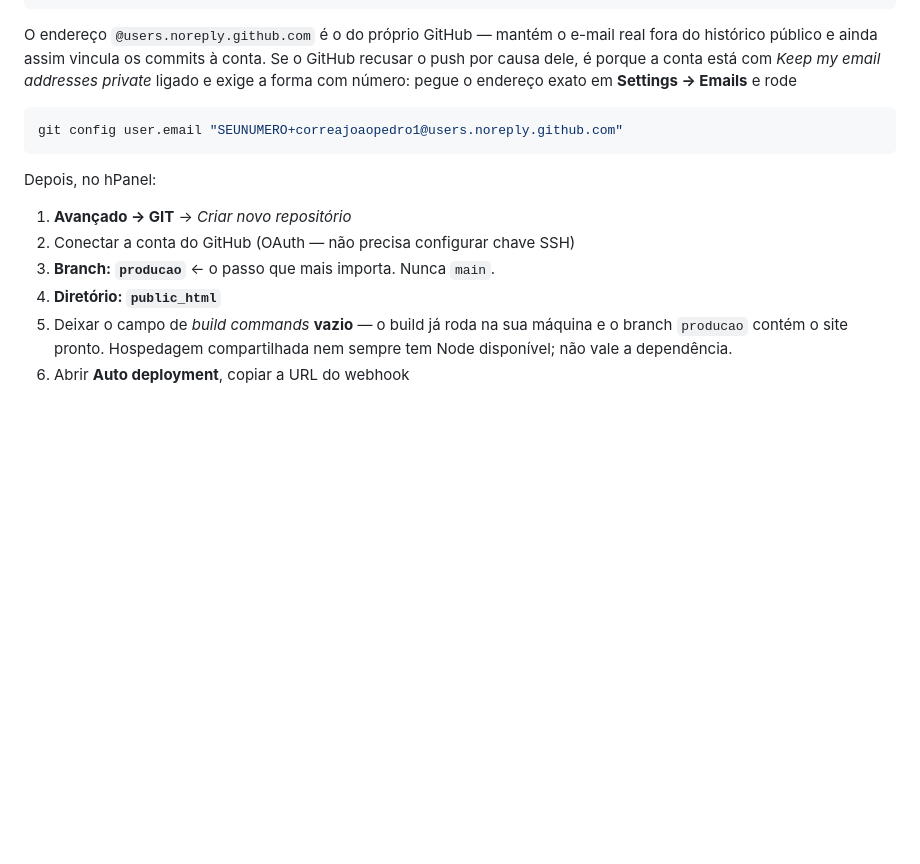
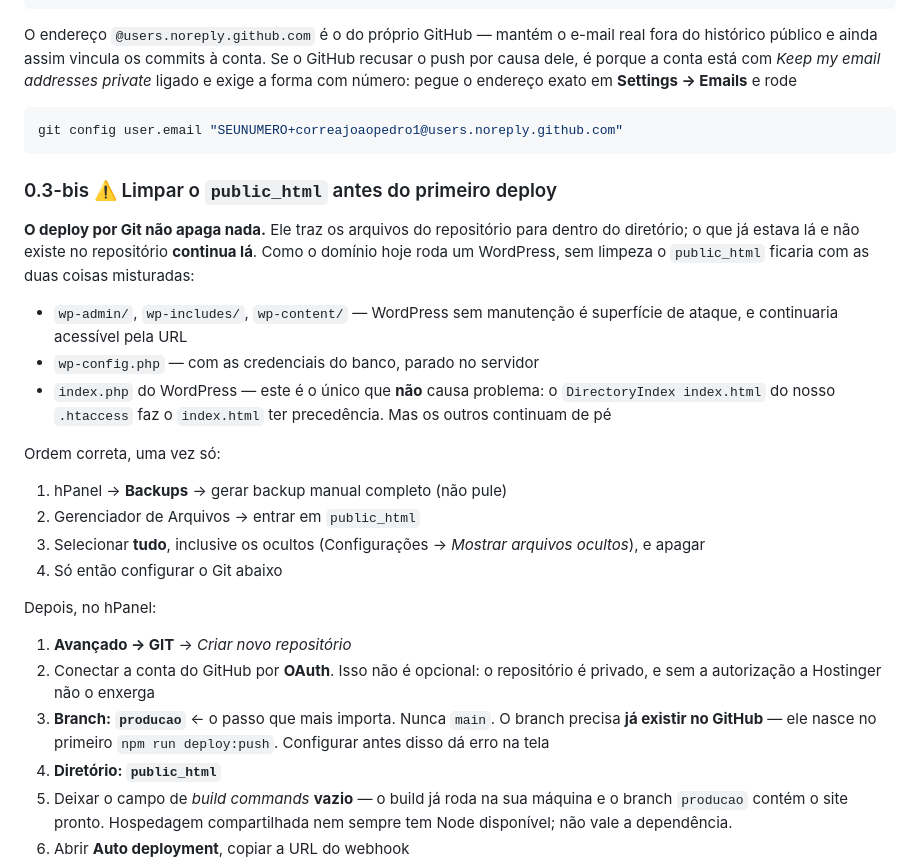
Before and after one commit to correajoaopedro1/instituto-bucomaxilofacial, a Markdown page: 3-PROJETO/DEPLOY.md, the part around the change. Rendered like a GitHub page; blank space fills up the shorter version.

Commit message:
docs: limpar public_html antes do primeiro deploy por Git
O deploy por Git nao remove arquivo: ele traz o repositorio para dentro
do diretorio e o que ja estava la permanece. Como o dominio roda um
WordPress, sem limpeza sobrariam wp-admin/, wp-includes/, wp-content/ e
o wp-config.php com as credenciais do banco.

O index.php do WordPress e o unico que nao atrapalha - o DirectoryIndex
do nosso .htaccess da precedencia ao index.html.

Registra tambem que o branch `producao` precisa existir no GitHub antes
de configurar o hPanel, e que a conexao OAuth e obrigatoria por ser um
repositorio privado.

Co-Authored-By: Claude Opus 5 (1M context) <noreply@anthropic.com>

````diff
--- a/3-PROJETO/DEPLOY.md
+++ b/3-PROJETO/DEPLOY.md
@@ -61,11 +61,36 @@ pegue o endereço exato em **Settings → Emails** e rode
 git config user.email "SEUNUMERO+correajoaopedro1@users.noreply.github.com"
 ```
 
+### 0.3-bis ⚠️ Limpar o `public_html` antes do primeiro deploy
+
+**O deploy por Git não apaga nada.** Ele traz os arquivos do repositório
+para dentro do diretório; o que já estava lá e não existe no repositório
+**continua lá**. Como o domínio hoje roda um WordPress, sem limpeza o
+`public_html` ficaria com as duas coisas misturadas:
+
+- `wp-admin/`, `wp-includes/`, `wp-content/` — WordPress sem manutenção é
+  superfície de ataque, e continuaria acessível pela URL
+- `wp-config.php` — com as credenciais do banco, parado no servidor
+- `index.php` do WordPress — este é o único que **não** causa problema:
+  o `DirectoryIndex index.html` do nosso `.htaccess` faz o `index.html`
+  ter precedência. Mas os outros continuam de pé
+
+Ordem correta, uma vez só:
+
+1. hPanel → **Backups** → gerar backup manual completo (não pule)
+2. Gerenciador de Arquivos → entrar em `public_html`
+3. Selecionar **tudo**, inclusive os ocultos (Configurações → *Mostrar
+   arquivos ocultos*), e apagar
+4. Só então configurar o Git abaixo
+
 Depois, no hPanel:
 
 1. **Avançado → GIT** → *Criar novo repositório*
-2. Conectar a conta do GitHub (OAuth — não precisa configurar chave SSH)
+2. Conectar a conta do GitHub por **OAuth**. Isso não é opcional: o
+   repositório é privado, e sem a autorização a Hostinger não o enxerga
 3. **Branch: `producao`** ← o passo que mais importa. Nunca `main`.
+   O branch precisa **já existir no GitHub** — ele nasce no primeiro
+   `npm run deploy:push`. Configurar antes disso dá erro na tela
 4. **Diretório: `public_html`**
 5. Deixar o campo de *build commands* **vazio** — o build já roda na sua
    máquina e o branch `producao` contém o site pronto. Hospedagem
````
